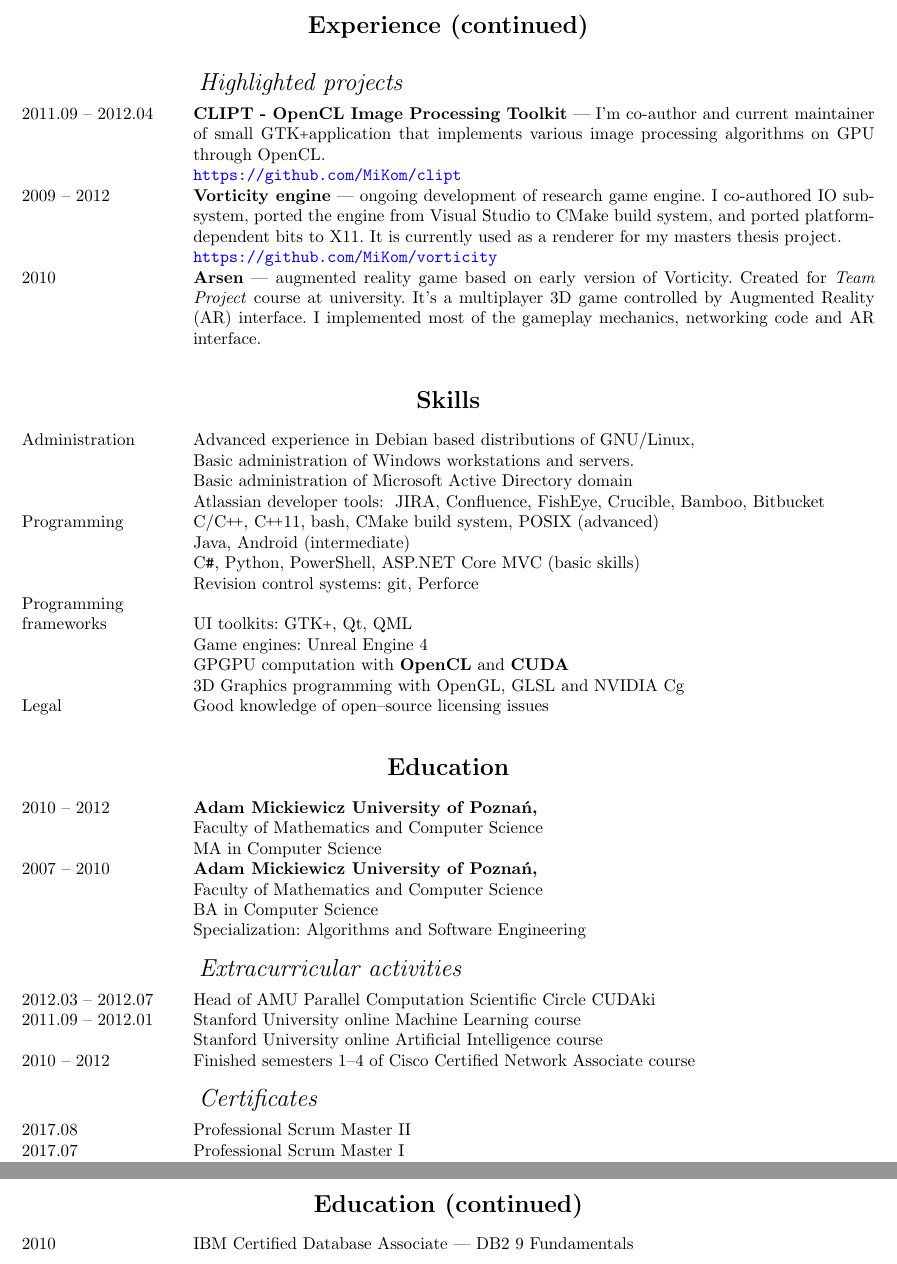
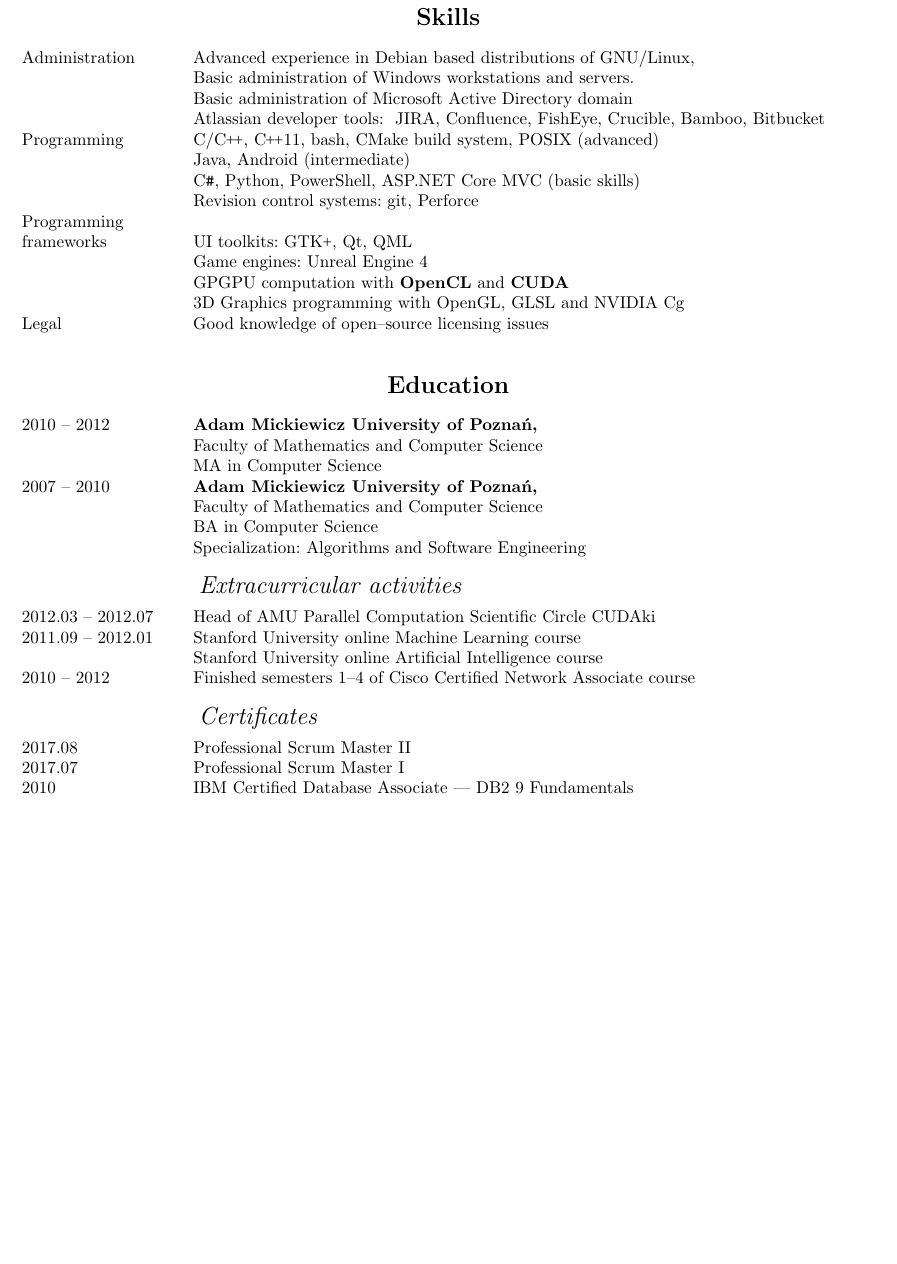
Before and after one commit to MiKom/resume, a LaTeX CV (cv.tex, which reads experience.tex): two parts of pages 2 and 3 of 3 before the commit and part of page 2 of 2 after it, the two joined at a grey line, cut at the place of the change, the shorter picture padded with empty space. Compiled offline with pdfLaTeX.

Commit message:
Comment-out projects section
Not very relevant anymore.

```diff
--- a/experience.tex
+++ b/experience.tex
@@ -108,36 +108,36 @@
 %	\inEnglish{\textbf{Beyond.pl Sp. z o.o.} internship (3 weeks)}
 %	\inPolish{\textbf{Beyond.pl Sp. z o.o.} --- praktyki studenckie (3 tyg.)}
 
-\subrubric{\inEnglish{Highlighted projects}\inPolish{Wybrane projekty}}
-\entry*[2011.09 -- 2012.04]
-	\inEnglish{\textbf{CLIPT - OpenCL Image Processing Toolkit} --- I'm
-	co-author and current maintainer of small \GTK application that
-	implements various image processing algorithms on GPU through OpenCL.}
-	\inPolish{\textbf{CLIPT - OpenCL Image Processing Toolkit} --- jestem
-	współautorem i aktualnym opiekunem niewielkiej aplikacji w toolkicie
-	\GTK, w której zaimplementowane zostały różne algorytmy przetwarzania
-	obrazów na kartach graficznych przy użyciu OpenCL.}
-	\entry* \url{https://github.com/MiKom/clipt}
-\entry*[2009 -- 2012]
-	\inEnglish{\textbf{Vorticity engine} --- ongoing development of research game engine. I co-authored IO subsystem, ported the engine
-	from Visual Studio to CMake build system, and ported platform-dependent bits to X11. It is currently used as a renderer
-	for my masters thesis project.}
-	\inPolish{\textbf{Silnik 3D \emph{Vorticity}} --- opieka nad projektem eksperymentalnego
-	silnika gier 3D. Jestem współautorem podsystemu IO silnika. Ponadto przeniosłem silnik
-	z systemu budowania Visual Studio na CMake i stworzyłem port części silnika
-	zależnych od platformy dla środowiska XWindows, co umożliwiło uruchomienie go
-	na systemie GNU/Linux. Aktualnie silnik jest wykorzystywany w mojej pracy
-	magisterskiej.}
-	\entry* \url{https://github.com/MiKom/vorticity}
-\entry*[2010]
-	\inEnglish{\textbf{Arsen} --- augmented reality game based on early version
-	of Vorticity. Created for \emph{Team Project} course at university. It's a multiplayer
-	3D game controlled by Augmented Reality (AR) interface. I implemented most of
-	the gameplay mechanics, networking code and AR interface.}
-	\inPolish{\textbf{Arsen} --- gra komputerowa z wykorzystaniem rzeczywistości
-	rozszerzonej. Stworzona w ramach przedmiotu \emph{Projekt Zespołowy} podczas
-	studiów na uniwersytecie. Zaimplementowałem większość mechaniki rozgrywki,
-	kod sieciowy i interfejs rozszerzonej rzeczywistości}
+%\subrubric{\inEnglish{Highlighted projects}\inPolish{Wybrane projekty}}
+%\entry*[2011.09 -- 2012.04]
+%	\inEnglish{\textbf{CLIPT - OpenCL Image Processing Toolkit} --- I'm
+%	co-author and current maintainer of small \GTK application that
+%	implements various image processing algorithms on GPU through OpenCL.}
+%	\inPolish{\textbf{CLIPT - OpenCL Image Processing Toolkit} --- jestem
+%	współautorem i aktualnym opiekunem niewielkiej aplikacji w toolkicie
+%	\GTK, w której zaimplementowane zostały różne algorytmy przetwarzania
+%	obrazów na kartach graficznych przy użyciu OpenCL.}
+%	\entry* \url{https://github.com/MiKom/clipt}
+%\entry*[2009 -- 2012]
+%	\inEnglish{\textbf{Vorticity engine} --- ongoing development of research game engine. I co-authored IO subsystem, ported the engine
+%	from Visual Studio to CMake build system, and ported platform-dependent bits to X11. It is currently used as a renderer
+%	for my masters thesis project.}
+%	\inPolish{\textbf{Silnik 3D \emph{Vorticity}} --- opieka nad projektem eksperymentalnego
+%	silnika gier 3D. Jestem współautorem podsystemu IO silnika. Ponadto przeniosłem silnik
+%	z systemu budowania Visual Studio na CMake i stworzyłem port części silnika
+%	zależnych od platformy dla środowiska XWindows, co umożliwiło uruchomienie go
+%	na systemie GNU/Linux. Aktualnie silnik jest wykorzystywany w mojej pracy
+%	magisterskiej.}
+%	\entry* \url{https://github.com/MiKom/vorticity}
+%\entry*[2010]
+%	\inEnglish{\textbf{Arsen} --- augmented reality game based on early version
+%	of Vorticity. Created for \emph{Team Project} course at university. It's a multiplayer
+%	3D game controlled by Augmented Reality (AR) interface. I implemented most of
+%	the gameplay mechanics, networking code and AR interface.}
+%	\inPolish{\textbf{Arsen} --- gra komputerowa z wykorzystaniem rzeczywistości
+%	rozszerzonej. Stworzona w ramach przedmiotu \emph{Projekt Zespołowy} podczas
+%	studiów na uniwersytecie. Zaimplementowałem większość mechaniki rozgrywki,
+%	kod sieciowy i interfejs rozszerzonej rzeczywistości}
 %\entry*[2009]
 %	\inEnglish{Junior Java developer in Poznań team of European Space Agency sposored GENSO project}
 %	\inPolish{Młodszy programista Java w Poznańskiej sekcji projektu Europejskiej Agencji Kosmicznej GENSO}
```
